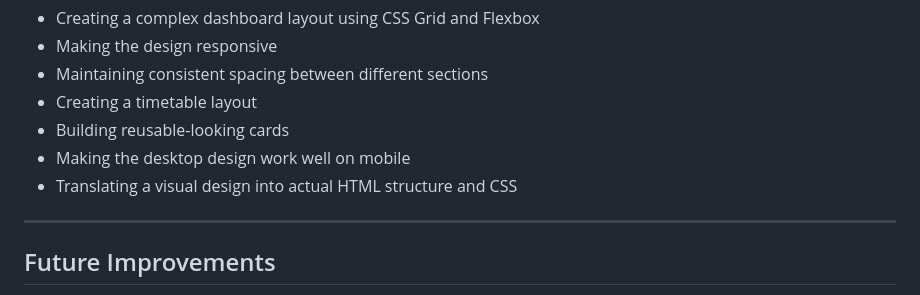
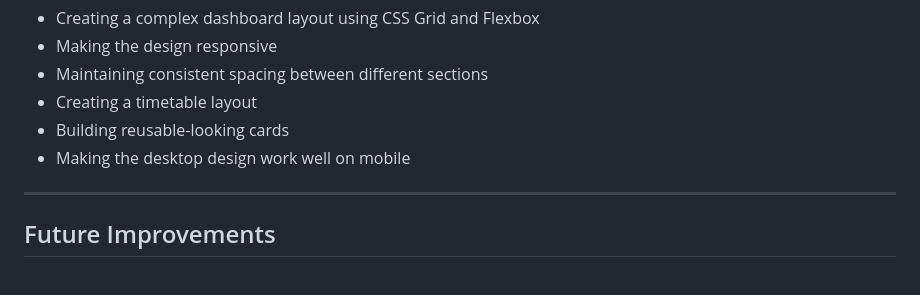
Before and after one commit to Ali1294-code/StudyFlow, a Markdown page: README.md, the part around the change. Rendered like a GitHub page.

```diff
--- a/README.md
+++ b/README.md
@@ -94,7 +94,6 @@ Some of the challenges I encountered while building StudyFlow included:
 - Creating a timetable layout
 - Building reusable-looking cards
 - Making the desktop design work well on mobile
-- Translating a visual design into actual HTML structure and CSS
 
 ---
 
```
